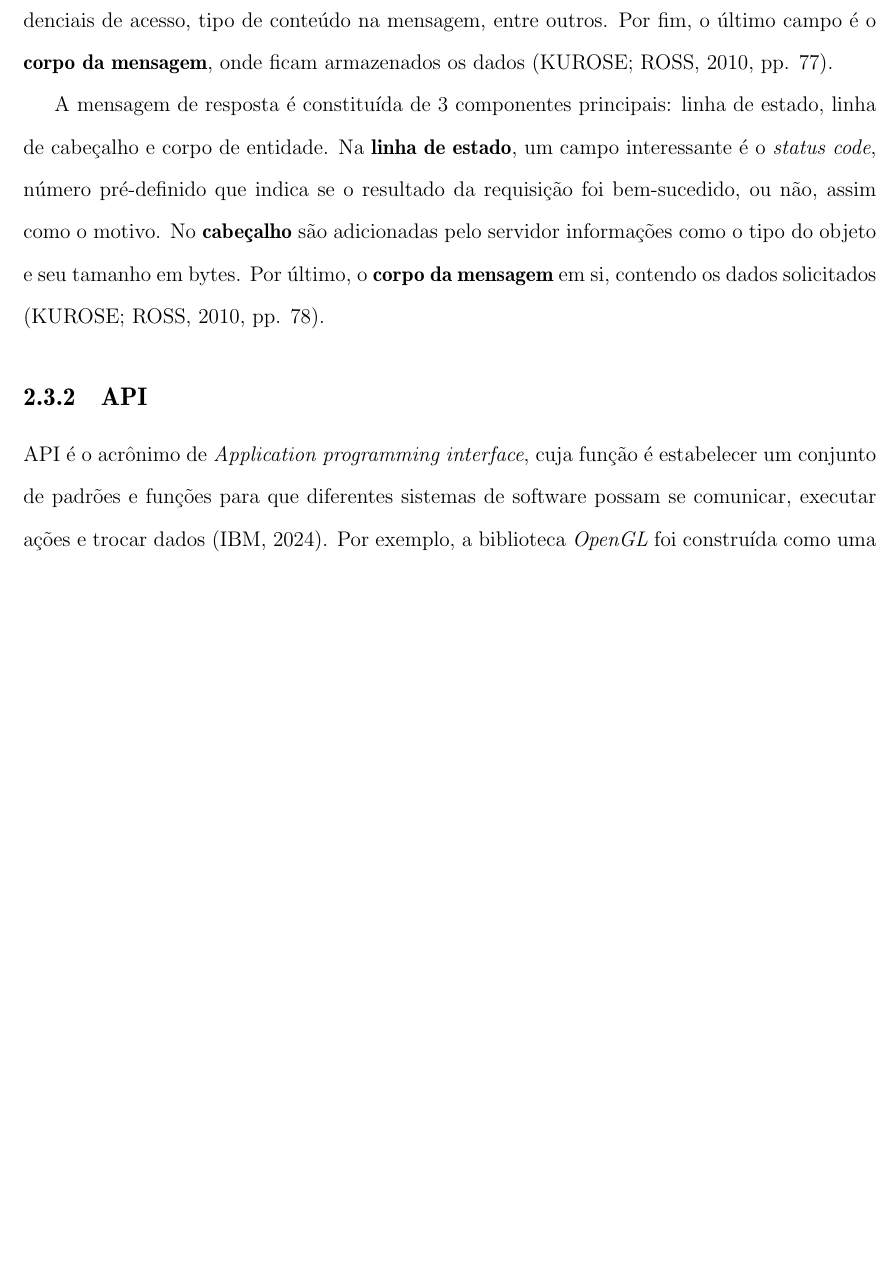
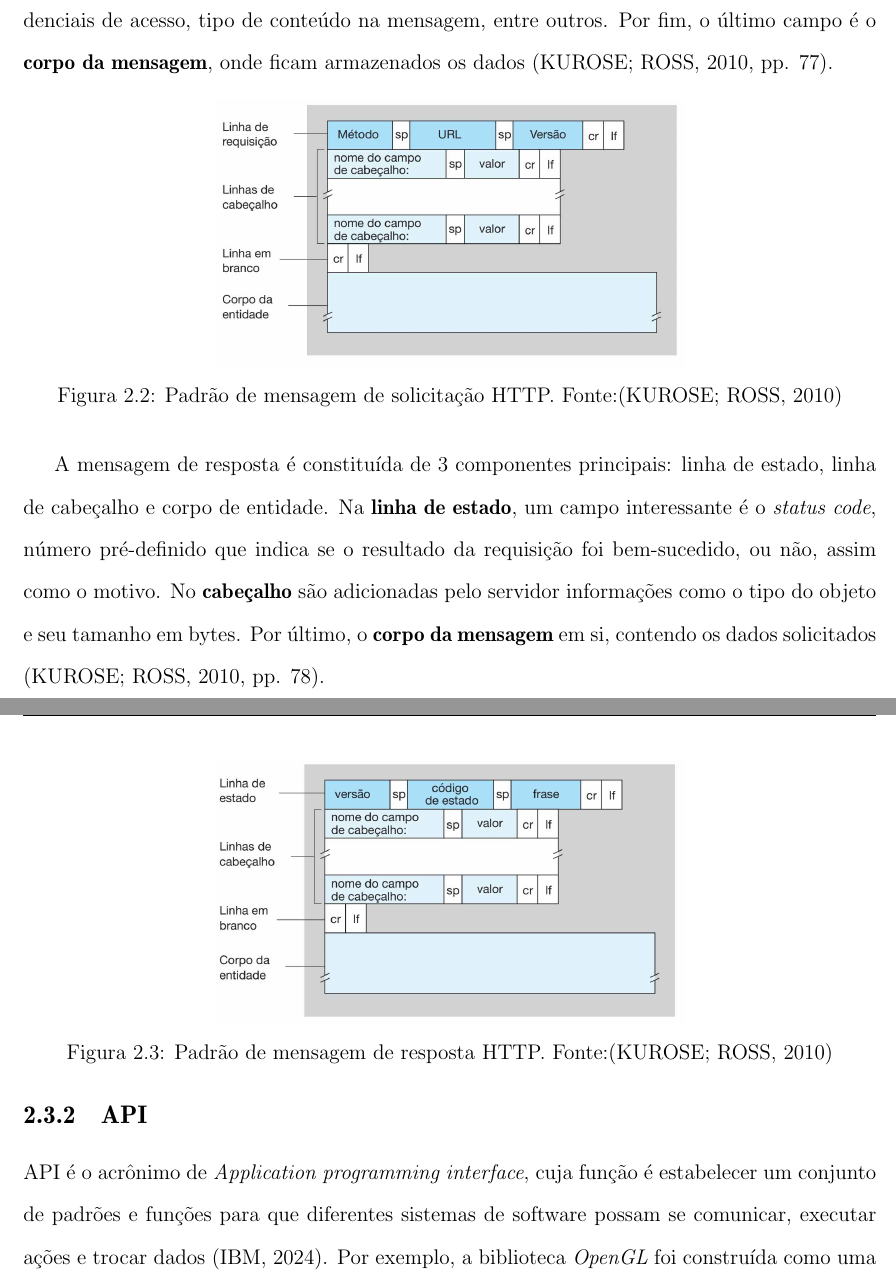
Before and after one commit to adevancomp/TCC-Android-Embarcado-BURI, a LaTeX document (main/novoIndex.tex, which reads main/files/CAP2.tex): part of page 20 of 28 before the commit and two parts of pages 20 and 21 of 29 after it, the two joined at a grey line, cut so that both start at the same text, the shorter picture padded with empty space. Compiled offline with pdfLaTeX.

Commit message:
adiciona figuras de referência sobre mensagens HTTP

```diff
--- a/main/files/CAP2.tex
+++ b/main/files/CAP2.tex
@@ -62,9 +62,21 @@ dentro do servidor, por exemplo, as informações sobre produtos estão no camin
 credenciais de acesso, tipo de conteúdo na mensagem, entre outros. Por fim, o último campo é o \textbf{corpo da mensagem},
 onde ficam armazenados os dados \cite[pp. 77]{redes-kurose2010}.
 
+\begin{figure}[ht]
+    \centering
+    \includegraphics[width=.55\textwidth]{img/mensagem-http-solicitação.png}
+    \caption{Padrão de mensagem de solicitação HTTP. Fonte:\cite{redes-kurose2010}}\label{figMessageRequest}
+\end{figure}
+
 A mensagem de resposta é constituída de 3 componentes principais: linha de estado, linha de cabeçalho e corpo de entidade. Na \textbf{linha de estado}, um campo
 interessante é o \textit{status code}, número pré-definido que indica se o resultado da requisição foi bem-sucedido, ou não, assim como o motivo. No \textbf{cabeçalho}
 são adicionadas pelo servidor informações como o tipo do objeto e seu tamanho em bytes. Por último, o \textbf{corpo da mensagem} em si, contendo os dados solicitados \cite[pp. 78]{redes-kurose2010}.
+
+\begin{figure}[ht]
+    \centering
+    \includegraphics[width=.55\textwidth]{img/mensagem-http-resposta.png}
+    \caption{Padrão de mensagem de resposta HTTP. Fonte:\cite{redes-kurose2010}}\label{figMessageResponse}
+\end{figure}
 
 \subsection{API}
 
```
Also changed, not shown: main/img/mensagem-http-resposta.png (added), main/img/mensagem-http-solicitação.png (added).
